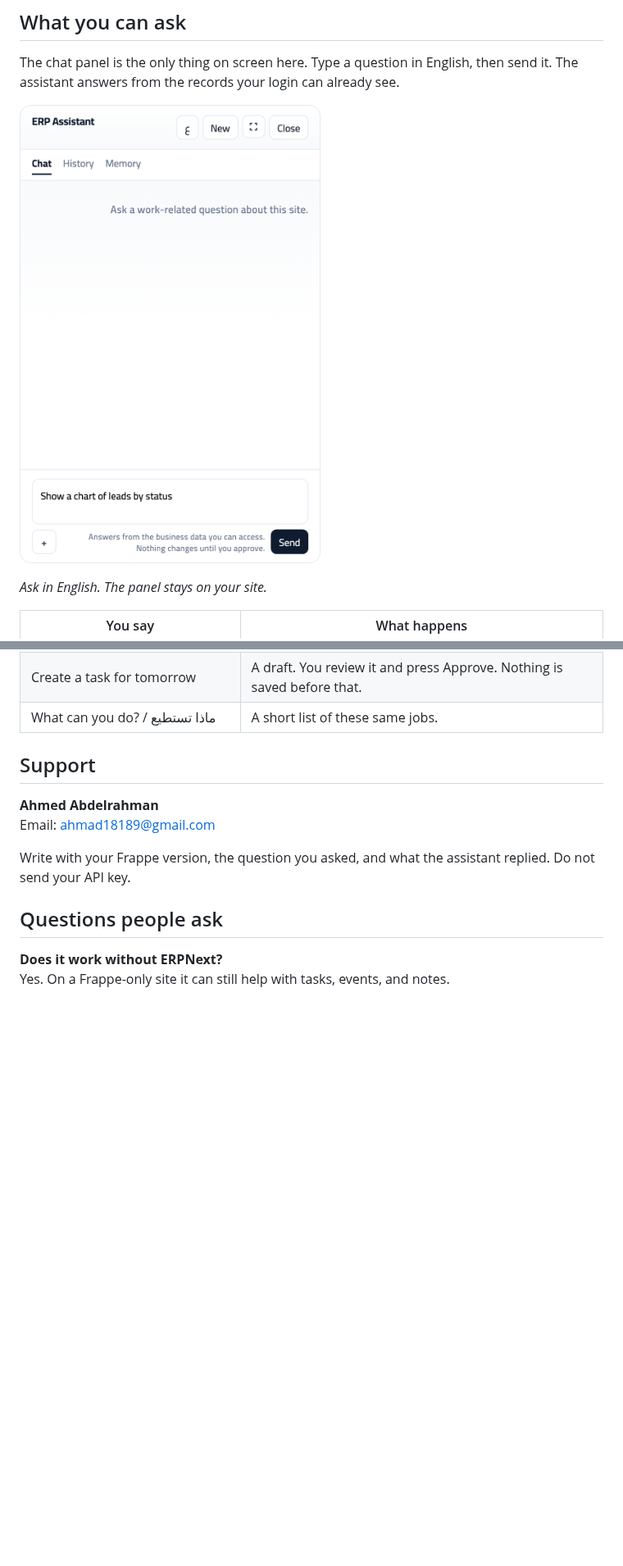
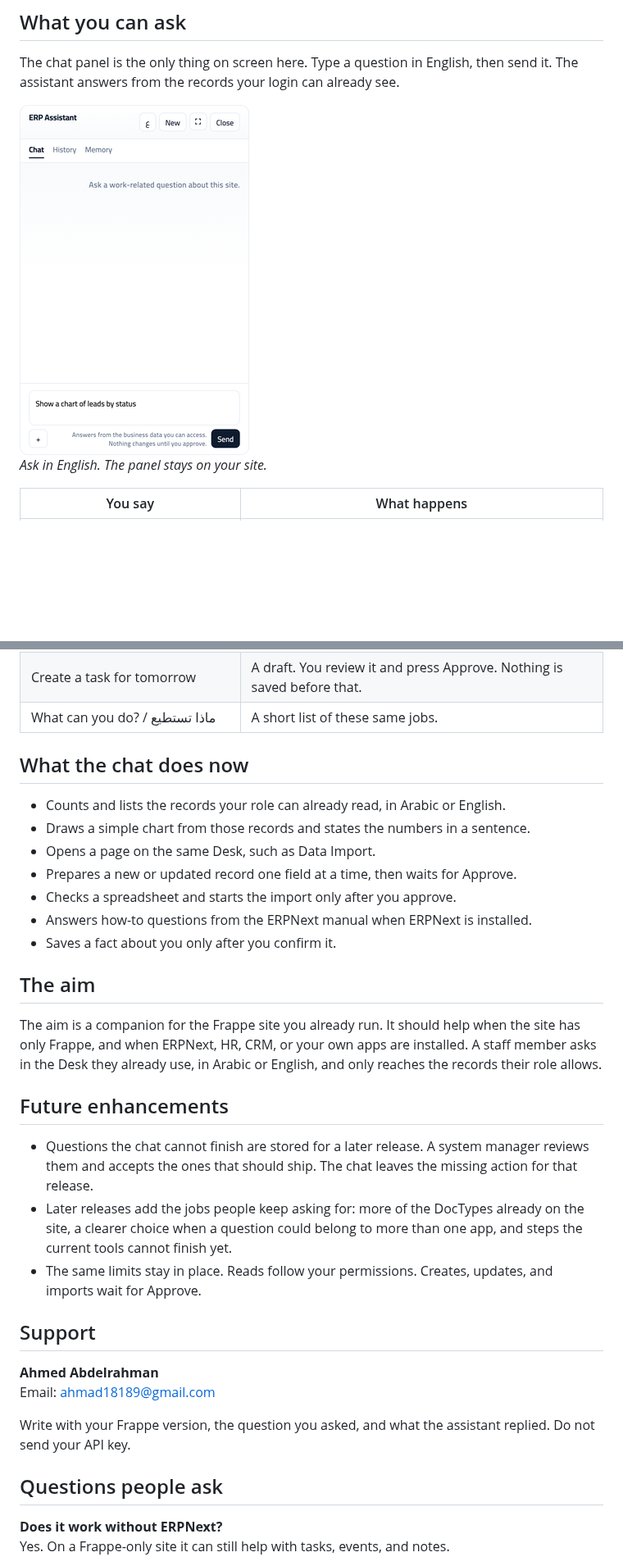
Before and after one commit to ahmad18189/erpnext_ai_assistant, a Markdown page: README.md, 2 parts joined by grey strips. Shown at 82% size. Drawn GitHub-style; pictures changed too: docs/images/assistant-ask-en.png; blank space fills up the shorter version.

Commit message:
Shrink the panel image and state what the chat does next.
The README now shows a smaller English panel plus the current jobs, the aim, and later enhancements.

Co-authored-by: Cursor <cursoragent@cursor.com>

```diff
--- a/README.md
+++ b/README.md
@@ -23,7 +23,7 @@ It is not a public chatbot. Guests cannot use it. A staff member only sees the r
 
 The chat panel is the only thing on screen here. Type a question in English, then send it. The assistant answers from the records your login can already see.
 
-![English assistant panel with a question ready to send](docs/images/assistant-ask-en.png)
+<img src="docs/images/assistant-ask-en.png" alt="English assistant panel with a question ready to send" width="280">
 
 *Ask in English. The panel stays on your site.*
 
@@ -34,6 +34,26 @@ The chat panel is the only thing on screen here. Type a question in English, the
 | Open the import tool / افتح أداة الاستيراد | A button that stays on your site and opens Data Import. |
 | Create a task for tomorrow | A draft. You review it and press Approve. Nothing is saved before that. |
 | What can you do? / ماذا تستطيع | A short list of these same jobs. |
+
+## What the chat does now
+
+- Counts and lists the records your role can already read, in Arabic or English.
+- Draws a simple chart from those records and states the numbers in a sentence.
+- Opens a page on the same Desk, such as Data Import.
+- Prepares a new or updated record one field at a time, then waits for Approve.
+- Checks a spreadsheet and starts the import only after you approve.
+- Answers how-to questions from the ERPNext manual when ERPNext is installed.
+- Saves a fact about you only after you confirm it.
+
+## The aim
+
+The aim is a companion for the Frappe site you already run. It should help when the site has only Frappe, and when ERPNext, HR, CRM, or your own apps are installed. A staff member asks in the Desk they already use, in Arabic or English, and only reaches the records their role allows.
+
+## Future enhancements
+
+- Questions the chat cannot finish are stored for a later release. A system manager reviews them and accepts the ones that should ship. The chat leaves the missing action for that release.
+- Later releases add the jobs people keep asking for: more of the DocTypes already on the site, a clearer choice when a question could belong to more than one app, and steps the current tools cannot finish yet.
+- The same limits stay in place. Reads follow your permissions. Creates, updates, and imports wait for Approve.
 
 ## Support
 
```
